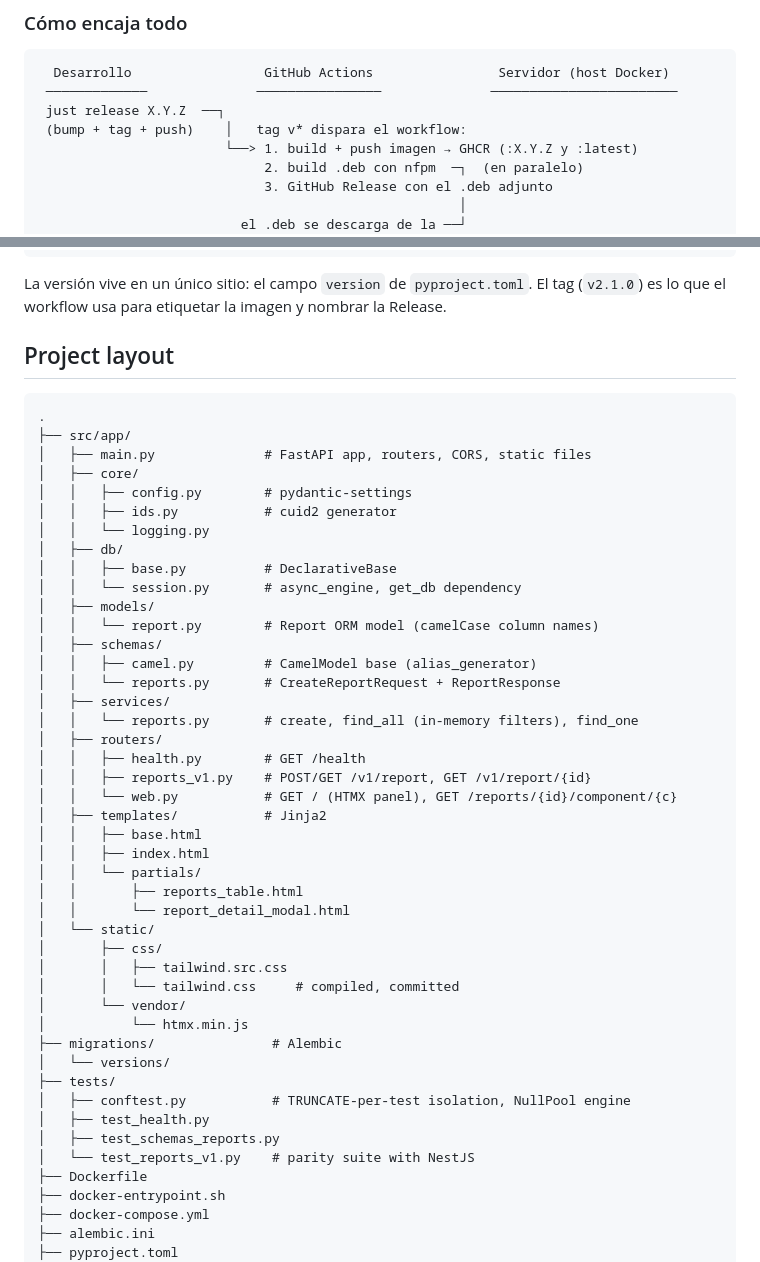
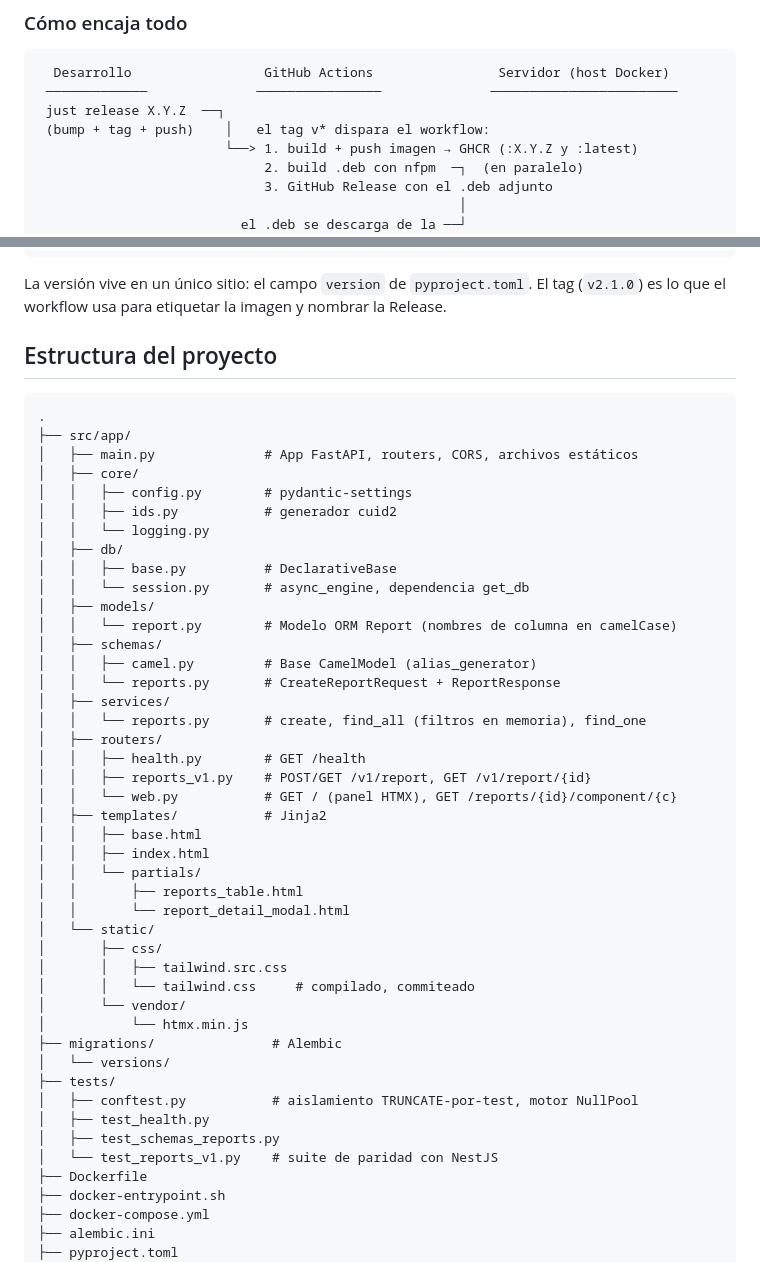
Before and after one commit to deleyva/vx-registro-de-uso, a Markdown page: README.md, 2 parts joined by grey strips. Rendered like a GitHub page.

````diff
--- a/README.md
+++ b/README.md
@@ -157,7 +161,7 @@ Hay **dos** ficheros compose, no los confundas:
   Desarrollo                 GitHub Actions                Servidor (host Docker)
  ─────────────              ────────────────              ────────────────────────
  just release X.Y.Z  ──┐
- (bump + tag + push)    │   tag v* dispara el workflow:
+ (bump + tag + push)    │   el tag v* dispara el workflow:
                         └──> 1. build + push imagen → GHCR (:X.Y.Z y :latest)
                              2. build .deb con nfpm  ─┐  (en paralelo)
                              3. GitHub Release con el .deb adjunto
@@ -244,30 +248,30 @@ just release 2.1.0   # bump pyproject.toml + commit + tag + push → dispara el
 La versión vive en un único sitio: el campo `version` de `pyproject.toml`. El tag (`v2.1.0`)
 es lo que el workflow usa para etiquetar la imagen y nombrar la Release.
 
-## Project layout
+## Estructura del proyecto
 
 ```
 .
 ├── src/app/
-│   ├── main.py              # FastAPI app, routers, CORS, static files
+│   ├── main.py              # App FastAPI, routers, CORS, archivos estáticos
 │   ├── core/
 │   │   ├── config.py        # pydantic-settings
-│   │   ├── ids.py           # cuid2 generator
+│   │   ├── ids.py           # generador cuid2
 │   │   └── logging.py
 │   ├── db/
 │   │   ├── base.py          # DeclarativeBase
-│   │   └── session.py       # async_engine, get_db dependency
+│   │   └── session.py       # async_engine, dependencia get_db
 │   ├── models/
-│   │   └── report.py        # Report ORM model (camelCase column names)
+│   │   └── report.py        # Modelo ORM Report (nombres de columna en camelCase)
 │   ├── schemas/
-│   │   ├── camel.py         # CamelModel base (alias_generator)
+│   │   ├── camel.py         # Base CamelModel (alias_generator)
 │   │   └── reports.py       # CreateReportRequest + ReportResponse
 │   ├── services/
-│   │   └── reports.py       # create, find_all (in-memory filters), find_one
+│   │   └── reports.py       # create, find_all (filtros en memoria), find_one
 │   ├── routers/
 │   │   ├── health.py        # GET /health
 │   │   ├── reports_v1.py    # POST/GET /v1/report, GET /v1/report/{id}
-│   │   └── web.py           # GET / (HTMX panel), GET /reports/{id}/component/{c}
+│   │   └── web.py           # GET / (panel HTMX), GET /reports/{id}/component/{c}
 │   ├── templates/           # Jinja2
 │   │   ├── base.html
 │   │   ├── index.html
@@ -277,16 +281,16 @@ es lo que el workflow usa para etiquetar la imagen y nombrar la Release.
 │   └── static/
 │       ├── css/
 │       │   ├── tailwind.src.css
-│       │   └── tailwind.css     # compiled, committed
+│       │   └── tailwind.css     # compilado, commiteado
 │       └── vendor/
 │           └── htmx.min.js
 ├── migrations/               # Alembic
 │   └── versions/
 ├── tests/
-│   ├── conftest.py           # TRUNCATE-per-test isolation, NullPool engine
+│   ├── conftest.py           # aislamiento TRUNCATE-por-test, motor NullPool
 │   ├── test_health.py
 │   ├── test_schemas_reports.py
-│   └── test_reports_v1.py    # parity suite with NestJS
+│   └── test_reports_v1.py    # suite de paridad con NestJS
 ├── Dockerfile
 ├── docker-entrypoint.sh
 ├── docker-compose.yml
````
Also changed, not shown: other parts of README.md (+48 -44 lines), image.png (added).
